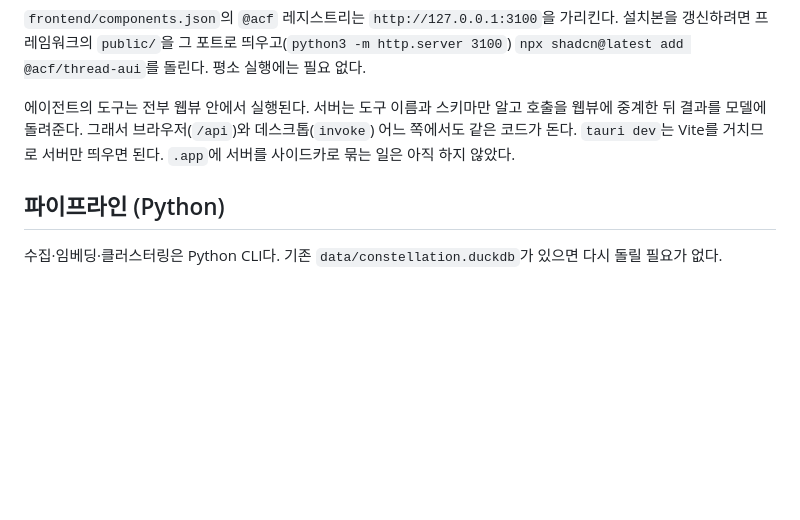
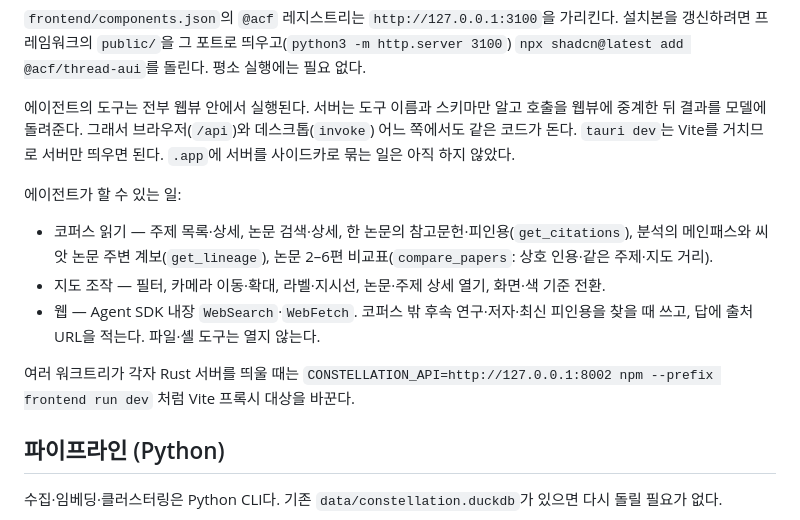
Before and after one commit to Nedian0Brien/Constellation, a Markdown page: README.md, the part around the change. Rendered like a GitHub page; blank space fills up the shorter version.

```diff
--- a/README.md
+++ b/README.md
@@ -47,6 +47,14 @@ npm --prefix agent start        # 127.0.0.1:8787. Vite가 /api/agent 를 여기
 `frontend/components.json`의 `@acf` 레지스트리는 `http://127.0.0.1:3100`을 가리킨다. 설치본을 갱신하려면 프레임워크의 `public/`을 그 포트로 띄우고(`python3 -m http.server 3100`) `npx shadcn@latest add @acf/thread-aui`를 돌린다. 평소 실행에는 필요 없다.
 
 에이전트의 도구는 전부 웹뷰 안에서 실행된다. 서버는 도구 이름과 스키마만 알고 호출을 웹뷰에 중계한 뒤 결과를 모델에 돌려준다. 그래서 브라우저(`/api`)와 데스크톱(`invoke`) 어느 쪽에서도 같은 코드가 돈다. `tauri dev`는 Vite를 거치므로 서버만 띄우면 된다. `.app`에 서버를 사이드카로 묶는 일은 아직 하지 않았다.
+
+에이전트가 할 수 있는 일:
+
+- 코퍼스 읽기 — 주제 목록·상세, 논문 검색·상세, 한 논문의 참고문헌·피인용(`get_citations`), 분석의 메인패스와 씨앗 논문 주변 계보(`get_lineage`), 논문 2–6편 비교표(`compare_papers`: 상호 인용·같은 주제·지도 거리).
+- 지도 조작 — 필터, 카메라 이동·확대, 라벨·지시선, 논문·주제 상세 열기, 화면·색 기준 전환.
+- 웹 — Agent SDK 내장 `WebSearch`·`WebFetch`. 코퍼스 밖 후속 연구·저자·최신 피인용을 찾을 때 쓰고, 답에 출처 URL을 적는다. 파일·셸 도구는 열지 않는다.
+
+여러 워크트리가 각자 Rust 서버를 띄울 때는 `CONSTELLATION_API=http://127.0.0.1:8002 npm --prefix frontend run dev` 처럼 Vite 프록시 대상을 바꾼다.
 
 ## 파이프라인 (Python)
 
```
Also changed, not shown: docs/ARCHITECTURE.md (+6 -0 lines), docs/PRODUCT-FOUNDATION-QA.md (+18 -0 lines).
